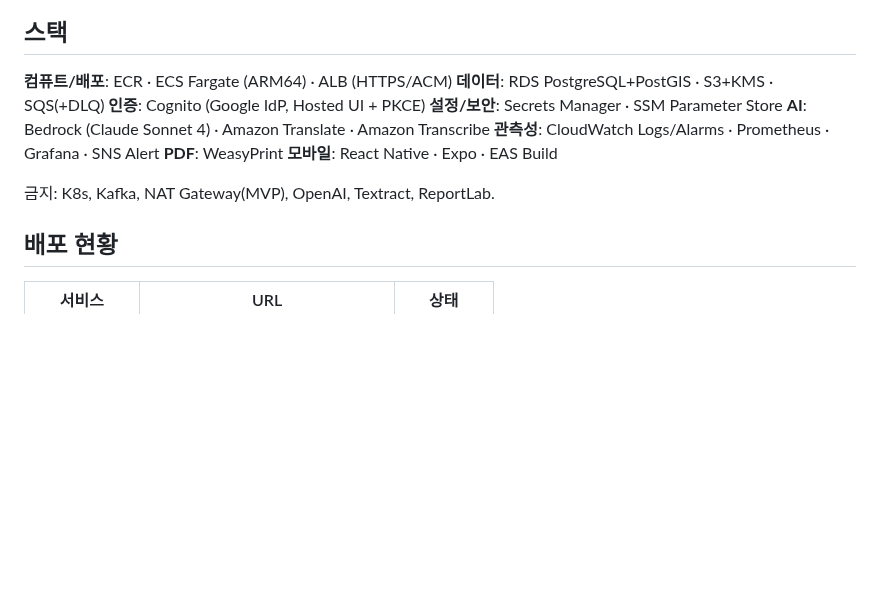
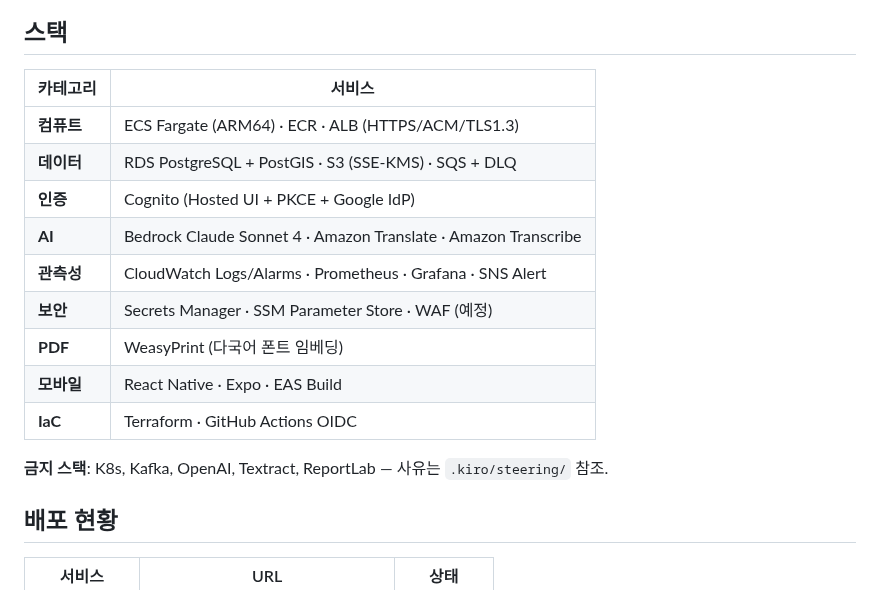
Before and after one commit to AWS13th-Final-Project-BADA/BADA, a Markdown page: README.md, the part around one of its changes. Drawn GitHub-style; blank space fills up the shorter version.

```diff
--- a/README.md
+++ b/README.md
@@ -52,15 +106,18 @@ cd mobile-native && npm install && npx expo start
 ## 스택
 
-**컴퓨트/배포**: ECR · ECS Fargate (ARM64) · ALB (HTTPS/ACM)
-**데이터**: RDS PostgreSQL+PostGIS · S3+KMS · SQS(+DLQ)
-**인증**: Cognito (Google IdP, Hosted UI + PKCE)
-**설정/보안**: Secrets Manager · SSM Parameter Store
-**AI**: Bedrock (Claude Sonnet 4) · Amazon Translate · Amazon Transcribe
-**관측성**: CloudWatch Logs/Alarms · Prometheus · Grafana · SNS Alert
-**PDF**: WeasyPrint
-**모바일**: React Native · Expo · EAS Build
+| 카테고리 | 서비스 |
+|----------|--------|
+| **컴퓨트** | ECS Fargate (ARM64) · ECR · ALB (HTTPS/ACM/TLS1.3) |
+| **데이터** | RDS PostgreSQL + PostGIS · S3 (SSE-KMS) · SQS + DLQ |
+| **인증** | Cognito (Hosted UI + PKCE + Google IdP) |
+| **AI** | Bedrock Claude Sonnet 4 · Amazon Translate · Amazon Transcribe |
+| **관측성** | CloudWatch Logs/Alarms · Prometheus · Grafana · SNS Alert |
+| **보안** | Secrets Manager · SSM Parameter Store · WAF (예정) |
+| **PDF** | WeasyPrint (다국어 폰트 임베딩) |
+| **모바일** | React Native · Expo · EAS Build |
+| **IaC** | Terraform · GitHub Actions OIDC |
 
-금지: K8s, Kafka, NAT Gateway(MVP), OpenAI, Textract, ReportLab.
+**금지 스택**: K8s, Kafka, OpenAI, Textract, ReportLab — 사유는 `.kiro/steering/` 참조.
 
 ## 배포 현황
 
```
Also changed, not shown: other parts of README.md (+54 -0 lines).
